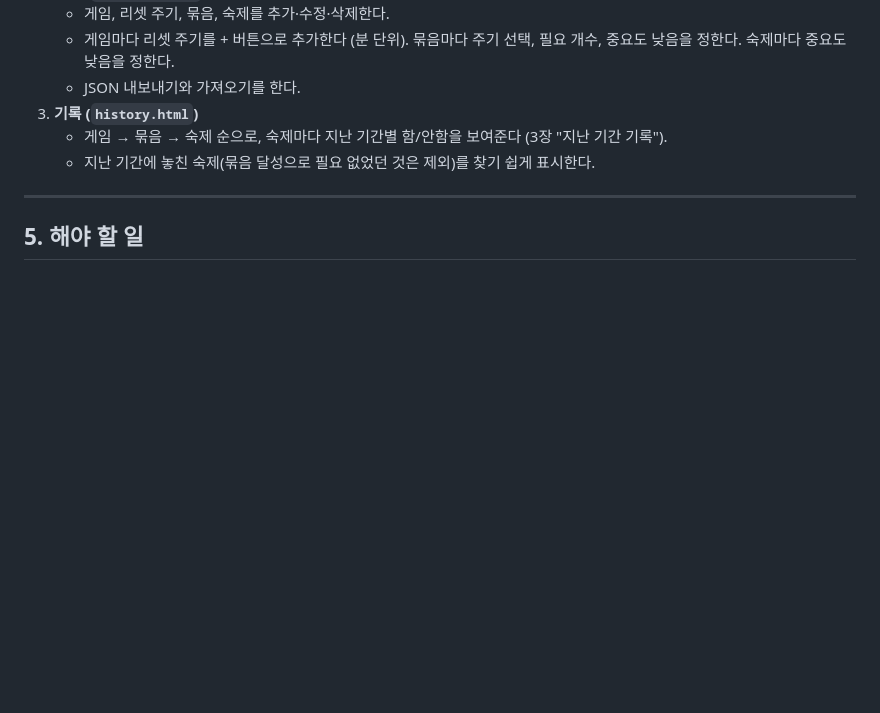
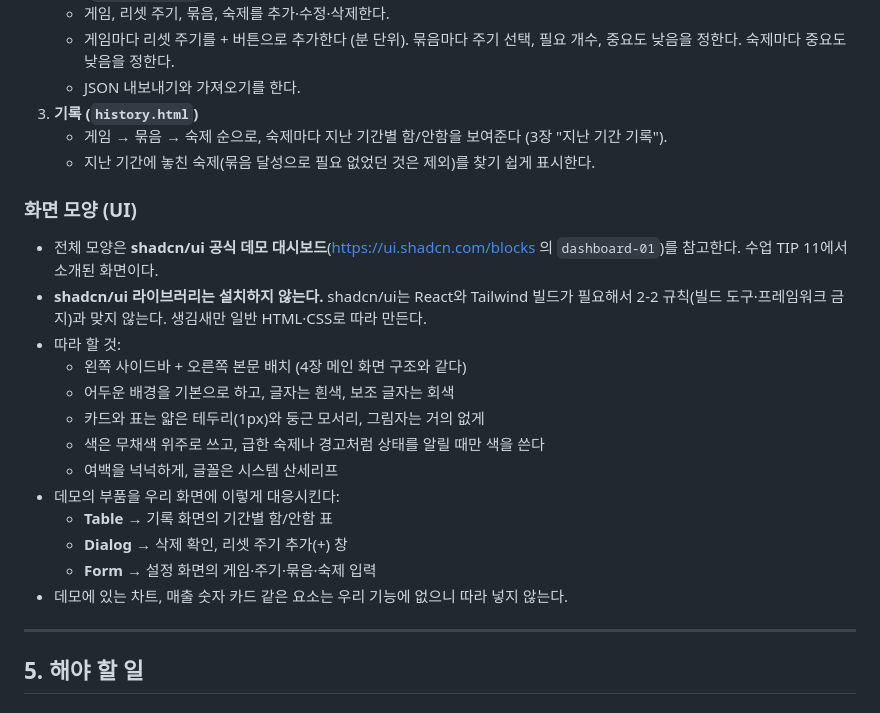
Before and after one commit to HAN-GISU/vibe-coding-hangisu, a Markdown page: CLAUDE.md, the part around the change. Drawn GitHub-style; blank space fills up the shorter version.

Commit message:
docs: CLAUDE.md에 UI 참고 기준(shadcn/ui 데모 대시보드) 추가
- 원문: "전체적인 ui는 이걸 참고해서 구성하라고 하자" (수업 TIP 11 shadcn/ui 슬라이드 사진)
→ 4장에 "화면 모양 (UI)" 추가. 공식 데모 dashboard-01의 생김새만 일반 CSS로 따라 하고,
  라이브러리는 설치하지 않음 (React·Tailwind 빌드가 필요해 2-2 규칙과 충돌)
→ Table·Dialog·Form을 기록 화면·확인 창·설정 화면에 대응

Co-Authored-By: Claude Opus 5.5 <noreply@anthropic.com>

```diff
--- a/CLAUDE.md
+++ b/CLAUDE.md
@@ -163,6 +163,22 @@
    - 게임 → 묶음 → 숙제 순으로, 숙제마다 지난 기간별 함/안함을 보여준다 (3장 "지난 기간 기록").
    - 지난 기간에 놓친 숙제(묶음 달성으로 필요 없었던 것은 제외)를 찾기 쉽게 표시한다.
 
+### 화면 모양 (UI)
+
+- 전체 모양은 **shadcn/ui 공식 데모 대시보드**(https://ui.shadcn.com/blocks 의 `dashboard-01`)를 참고한다. 수업 TIP 11에서 소개된 화면이다.
+- **shadcn/ui 라이브러리는 설치하지 않는다.** shadcn/ui는 React와 Tailwind 빌드가 필요해서 2-2 규칙(빌드 도구·프레임워크 금지)과 맞지 않는다. 생김새만 일반 HTML·CSS로 따라 만든다.
+- 따라 할 것:
+  - 왼쪽 사이드바 + 오른쪽 본문 배치 (4장 메인 화면 구조와 같다)
+  - 어두운 배경을 기본으로 하고, 글자는 흰색, 보조 글자는 회색
+  - 카드와 표는 얇은 테두리(1px)와 둥근 모서리, 그림자는 거의 없게
+  - 색은 무채색 위주로 쓰고, 급한 숙제나 경고처럼 상태를 알릴 때만 색을 쓴다
+  - 여백을 넉넉하게, 글꼴은 시스템 산세리프
+- 데모의 부품을 우리 화면에 이렇게 대응시킨다:
+  - **Table** → 기록 화면의 기간별 함/안함 표
+  - **Dialog** → 삭제 확인, 리셋 주기 추가(+) 창
+  - **Form** → 설정 화면의 게임·주기·묶음·숙제 입력
+- 데모에 있는 차트, 매출 숫자 카드 같은 요소는 우리 기능에 없으니 따라 넣지 않는다.
+
 ---
 
 ## 5. 해야 할 일
```
